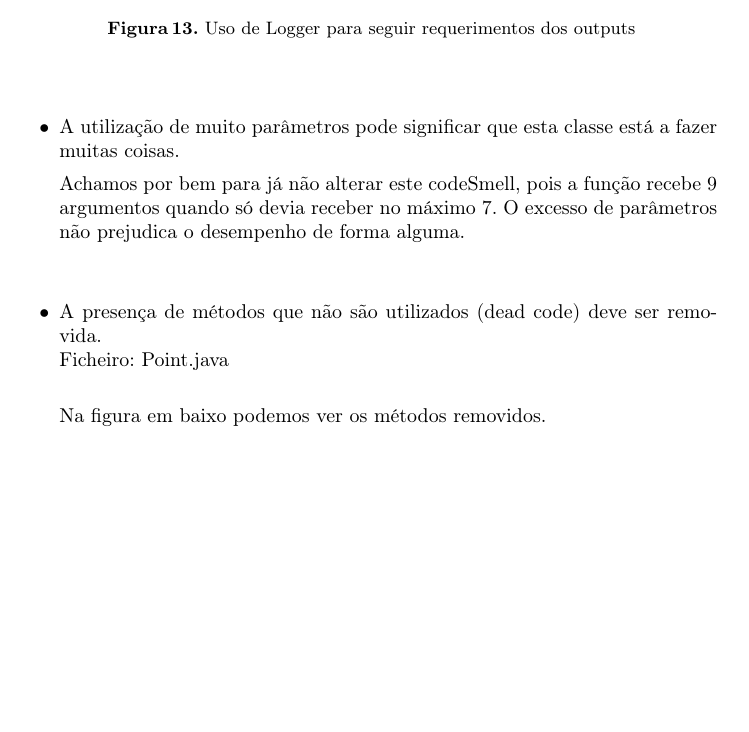
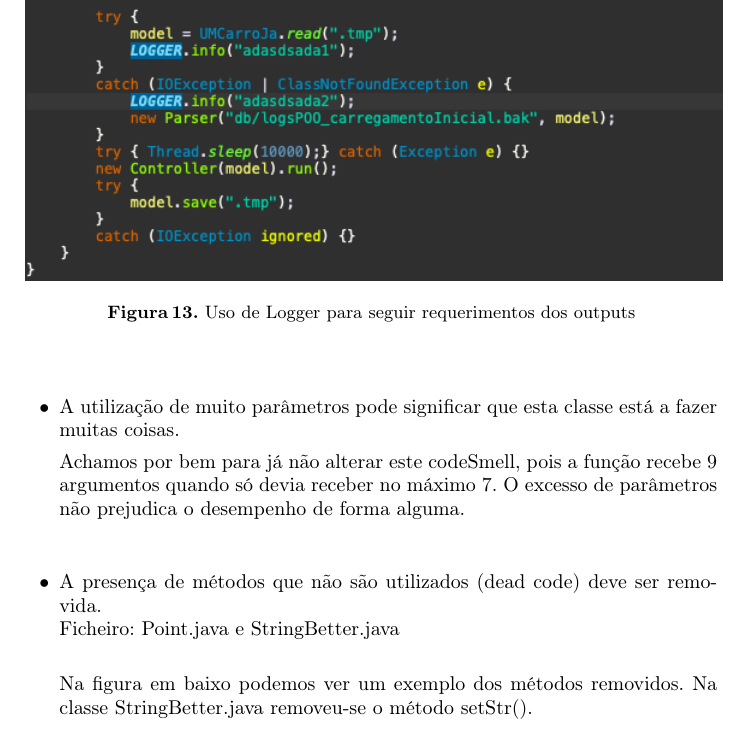
Before and after one commit to henriquejosefaria/projetoATS, a LaTeX paper (relatorio/report.tex, which reads relatorio/tarefa1.tex): part of page 8 of 13, cut so that both start at the same text, the shorter picture padded with empty space. Compiled offline with pdfLaTeX.

Commit message:
StringBetter.java sem setStr()

```diff
--- a/relatorio/tarefa1.tex
+++ b/relatorio/tarefa1.tex
@@ -295,9 +295,9 @@ versão com bugs, sem bugs, com smells sem smells (por tipos de smells) -> descr
 
 \begin{itemize}
 \item A presença de métodos que não são utilizados (dead code) deve ser removida. \newline
-Ficheiro: Point.java \newline
+Ficheiro: Point.java e StringBetter.java \newline
 
-\par Na figura em baixo podemos ver os métodos removidos.
+\par Na figura em baixo podemos ver um exemplo dos métodos removidos. Na classe StringBetter.java removeu-se o método setStr().
  \begin{figure}[H]
 
   \centering
```
